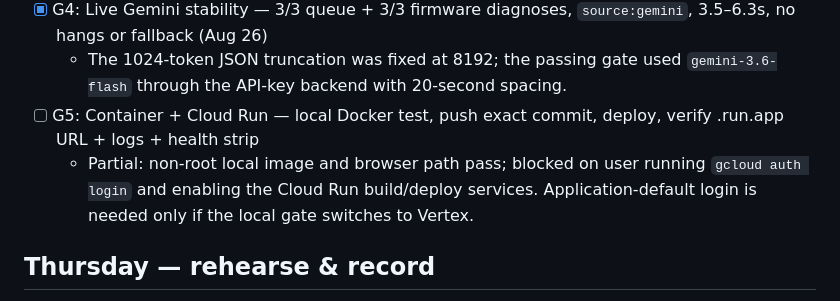
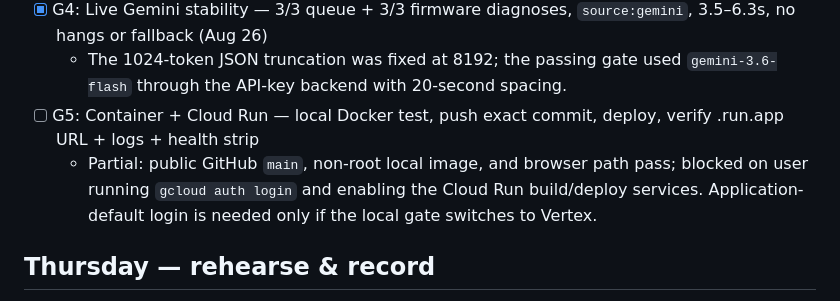
Before and after one commit to lantzmurray/Fleetpilot, a Markdown page: docs/TASKS.md, the part around the change. Rendered like a GitHub page.

```diff
--- a/docs/TASKS.md
+++ b/docs/TASKS.md
@@ -25,7 +25,7 @@ Lane: **Taskmaster** (declared at submission, not before) · Plan: `../CONTEST_P
 - [x] G4: Live Gemini stability — 3/3 queue + 3/3 firmware diagnoses, `source:gemini`, 3.5–6.3s, no hangs or fallback (Aug 26)
   - The 1024-token JSON truncation was fixed at 8192; the passing gate used `gemini-3.6-flash` through the API-key backend with 20-second spacing.
 - [ ] G5: Container + Cloud Run — local Docker test, push exact commit, deploy, verify .run.app URL + logs + health strip
-  - Partial: non-root local image and browser path pass; blocked on user running `gcloud auth login` and enabling the Cloud Run build/deploy services. Application-default login is needed only if the local gate switches to Vertex.
+  - Partial: public GitHub `main`, non-root local image, and browser path pass; blocked on user running `gcloud auth login` and enabling the Cloud Run build/deploy services. Application-default login is needed only if the local gate switches to Vertex.
 
 ## Thursday — rehearse & record
 
```
Also changed, not shown: CONTEST_PLAN.md (+2 -1 lines).
